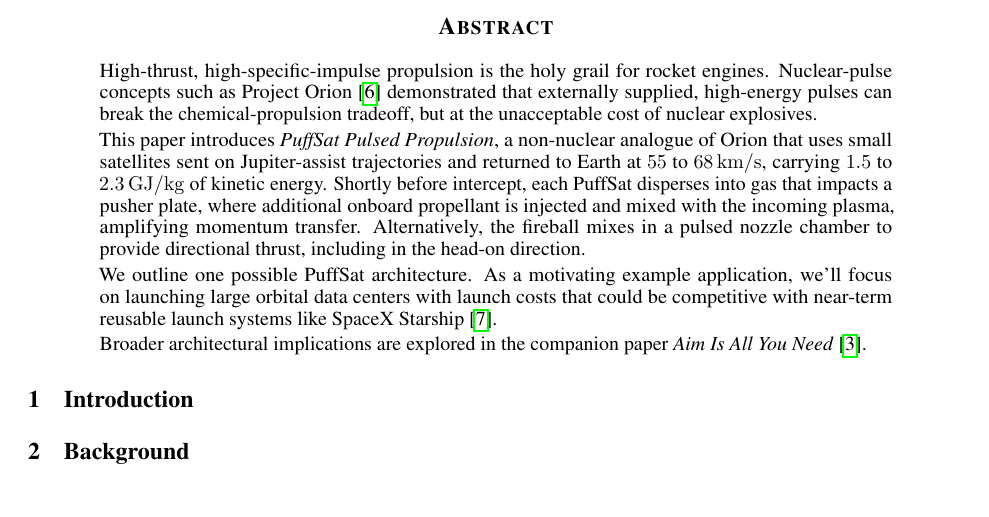
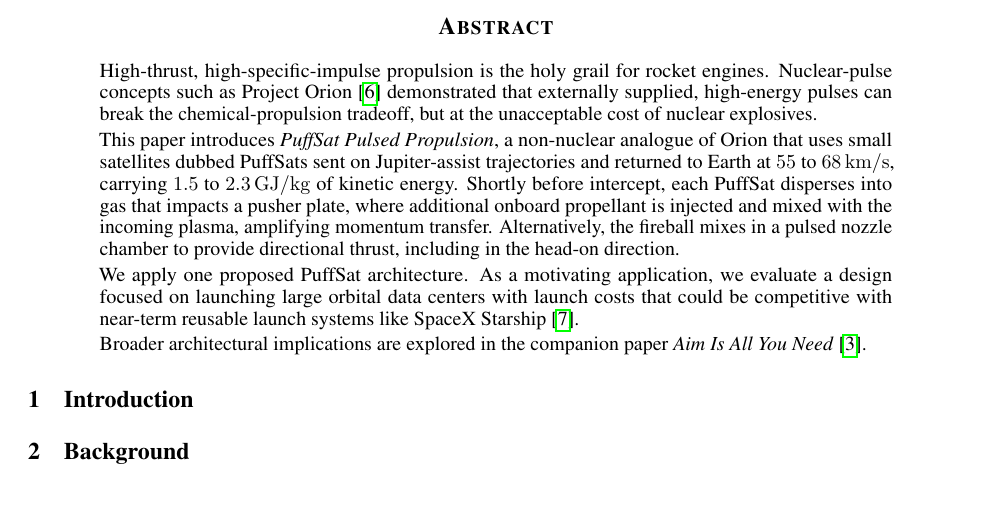
Before and after one commit to katzseth22202/puffsats_for_datacenters, a LaTeX paper (templateArxiv.tex): part of page 1 of 2, cut so that both start at the same text. Compiled offline with pdfLaTeX.

Commit message:
some additional wording on the abstract

```diff
--- a/templateArxiv.tex
+++ b/templateArxiv.tex
@@ -77,9 +77,9 @@
 % See docs/brief_guide.md and CONTEXT.md.
 High-thrust, high-specific-impulse propulsion is the holy grail for rocket engines. Nuclear-pulse concepts such as Project Orion~\cite{projorion} demonstrated that externally supplied, high-energy pulses can break the chemical-propulsion tradeoff, but at the unacceptable cost of nuclear explosives.
 
-This paper introduces \textit{PuffSat Pulsed Propulsion}, a non-nuclear analogue of Orion that uses small satellites sent on Jupiter-assist trajectories and returned to Earth at \SIrange{55}{68}{\kilo\meter\per\second}, carrying \SIrange{1.5}{2.3}{\giga\joule\per\kilogram} of kinetic energy. Shortly before intercept, each PuffSat disperses into gas that impacts a pusher plate, where additional onboard propellant is injected and mixed with the incoming plasma, amplifying momentum transfer.  Alternatively, the fireball mixes in a pulsed nozzle chamber to provide directional thrust, including in the head-on direction.
+This paper introduces \textit{PuffSat Pulsed Propulsion}, a non-nuclear analogue of Orion that uses small satellites dubbed PuffSats sent on Jupiter-assist trajectories and returned to Earth at \SIrange{55}{68}{\kilo\meter\per\second}, carrying \SIrange{1.5}{2.3}{\giga\joule\per\kilogram} of kinetic energy. Shortly before intercept, each PuffSat disperses into gas that impacts a pusher plate, where additional onboard propellant is injected and mixed with the incoming plasma, amplifying momentum transfer. Alternatively, the fireball mixes in a pulsed nozzle chamber to provide directional thrust, including in the head-on direction.
 
-We outline one possible PuffSat architecture.  As a motivating example application, we'll focus on launching large orbital data centers with launch costs that could be competitive with near-term reusable launch systems like SpaceX Starship~\cite{starship}.
+We apply one proposed PuffSat architecture. As a motivating application, we evaluate a design focused on launching large orbital data centers with launch costs that could be competitive with near-term reusable launch systems like SpaceX Starship~\cite{starship}.
 
 Broader architectural implications are explored in the companion paper \textit{Aim Is All You Need}~\cite{katz2026aim}.
 \end{abstract}
```
